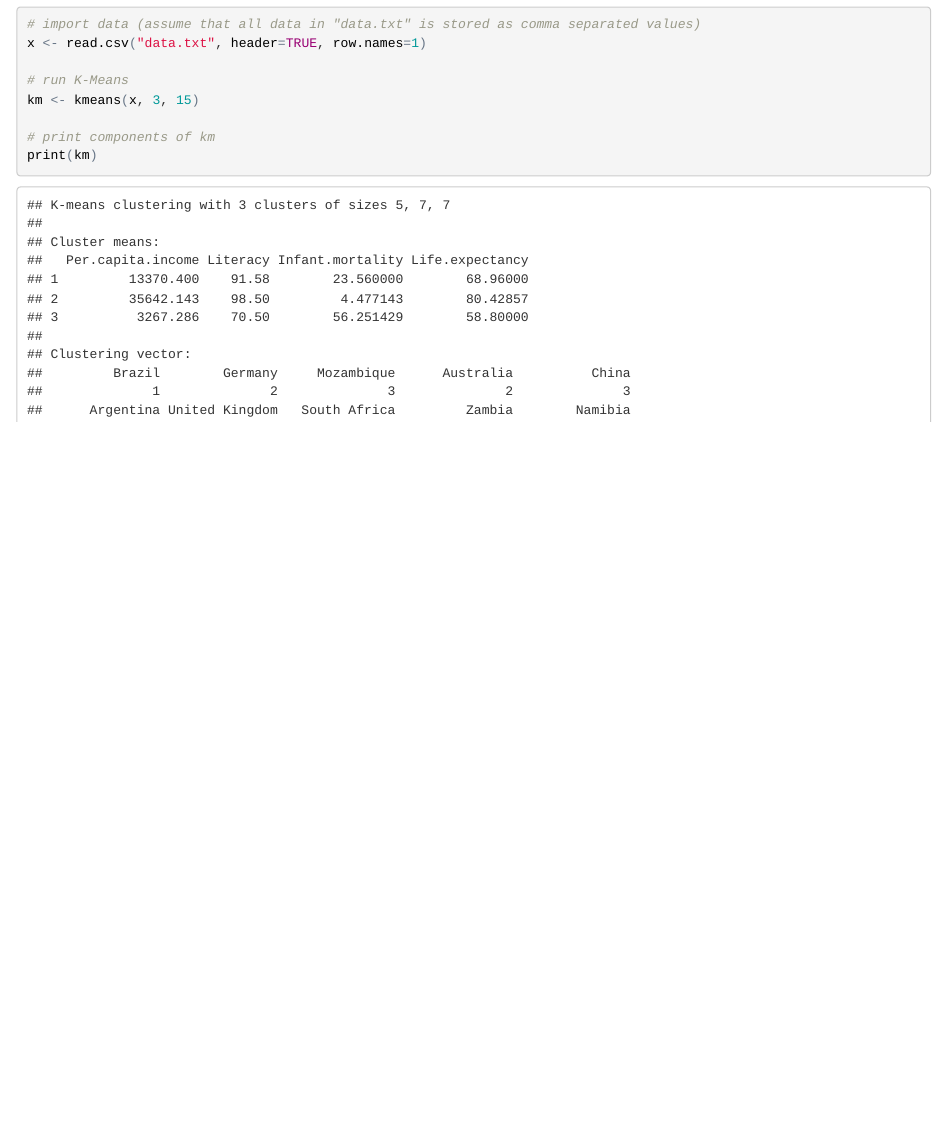
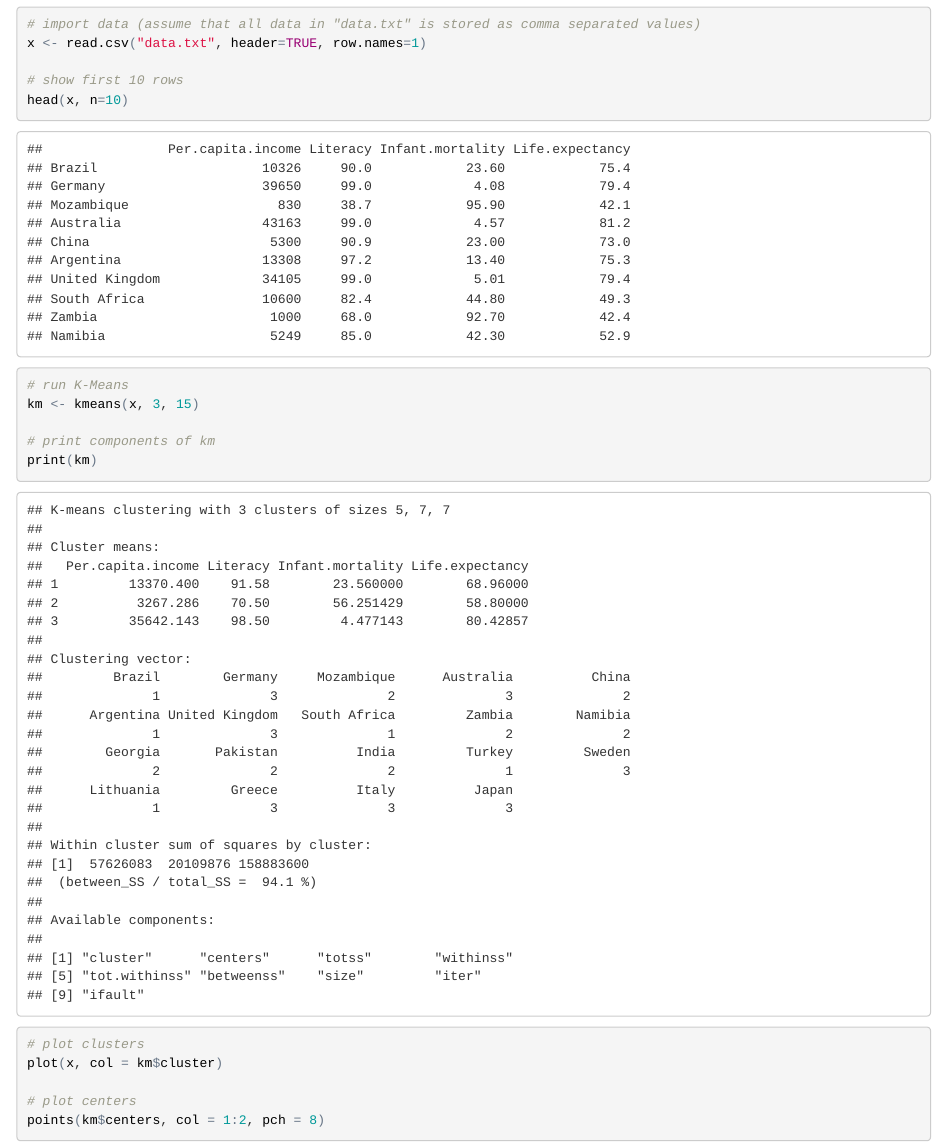
Before and after one commit to koolwebdezign/k-means-clustering, an R Markdown document (k-means-demo.Rmd): the page in a window 1100 px wide, from 300 px down. The pictures show the output file k-means-demo.html that the author committed with the source, opened offline.

Commit message:
Final demo files

```diff
--- a/k-means-demo.Rmd
+++ b/k-means-demo.Rmd
@@ -18,6 +18,9 @@ I copied the given data off the web page and created a CSV file entitled 'data.t
 # import data (assume that all data in "data.txt" is stored as comma separated values)
 x <- read.csv("data.txt", header=TRUE, row.names=1)
 
+# show first 10 rows
+head(x, n=10)
+
 # run K-Means
 km <- kmeans(x, 3, 15)
 
```
Also changed, not shown: .RData (added), k-means-demo.html, k-means-demo.md, k-means-demo_files/figure-html/unnamed-chunk-1-1.png, k-means-demo.Rmd (1 more changed lines), 1 other file.
